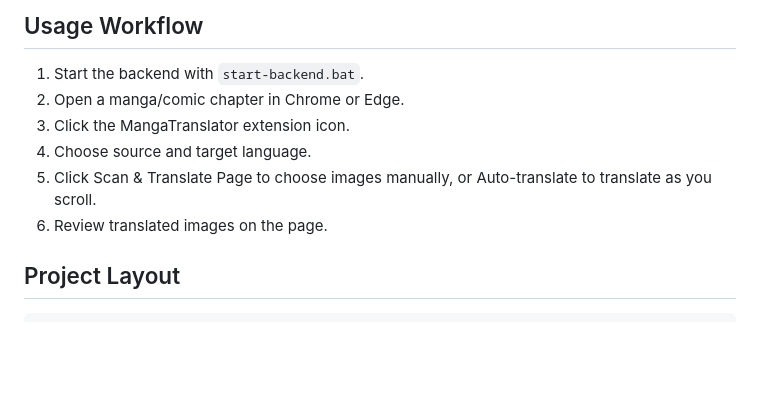
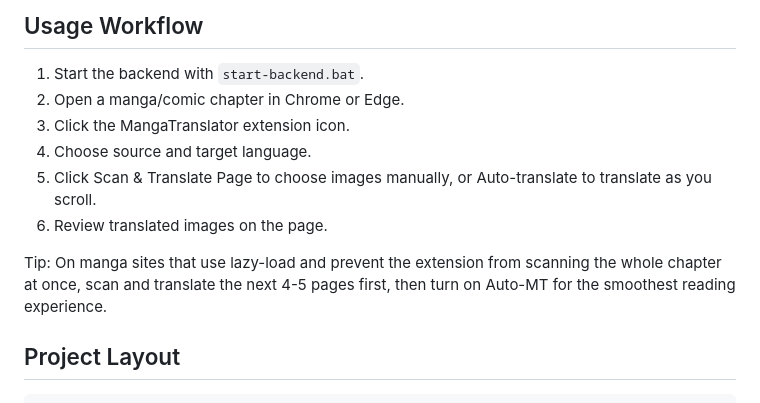
Before and after one commit to lehuyqq/Manga-Translator-Extension, a Markdown page: README.md, the part around the change. Rendered like a GitHub page; blank space fills up the shorter version.

```diff
--- a/README.md
+++ b/README.md
@@ -204,11 +204,13 @@ Use Flux only when you explicitly configure outside-text inpainting to a Flux mo
 ## Usage Workflow
 
 1. Start the backend with `start-backend.bat`.
-1. Open a manga/comic chapter in Chrome or Edge.
-1. Click the MangaTranslator extension icon.
-1. Choose source and target language.
-1. Click Scan & Translate Page to choose images manually, or Auto-translate to translate as you scroll.
-1. Review translated images on the page.
+2. Open a manga/comic chapter in Chrome or Edge.
+3. Click the MangaTranslator extension icon.
+4. Choose source and target language.
+5. Click Scan & Translate Page to choose images manually, or Auto-translate to translate as you scroll.
+6. Review translated images on the page.
+
+Tip: On manga sites that use lazy-load and prevent the extension from scanning the whole chapter at once, scan and translate the next 4-5 pages first, then turn on Auto-MT for the smoothest reading experience.
 
 ## Project Layout
 
```
Also changed, not shown: docs/README.vi.md (+7 -5 lines), docs/README.zh.md (+7 -5 lines).
